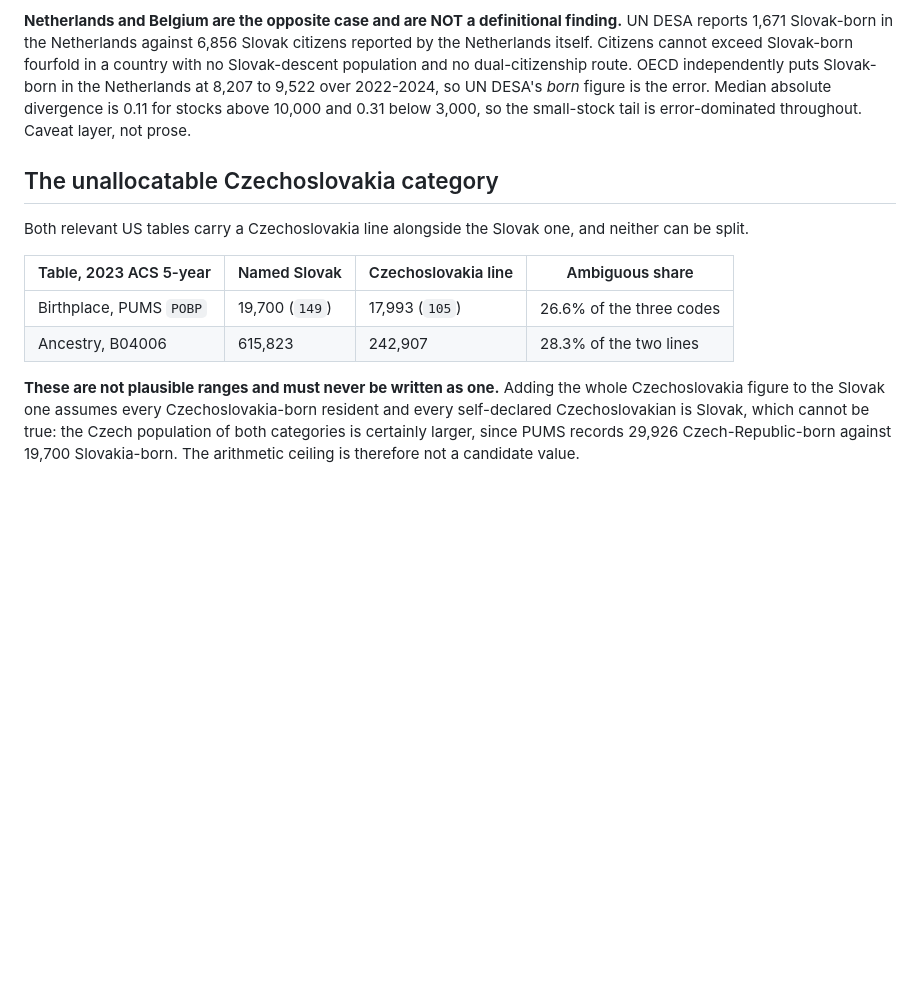
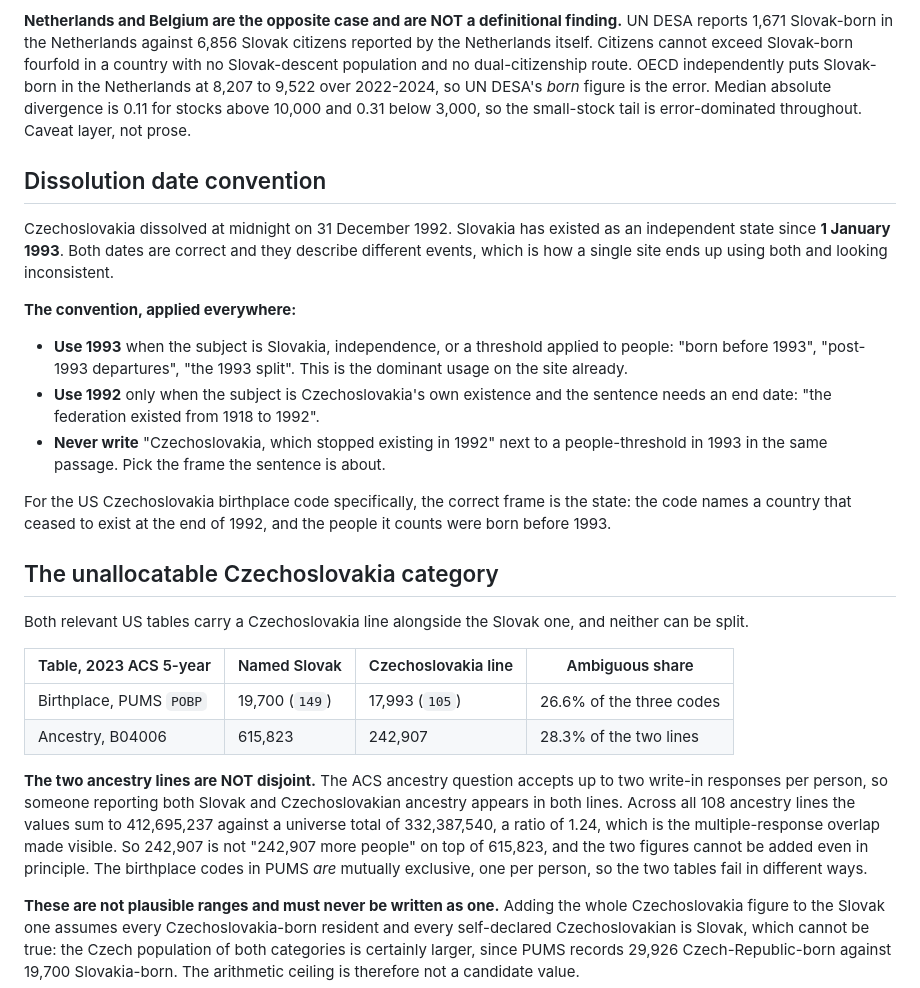
Before and after one commit to simonlasak/slovak-brain-drain, a Markdown page: docs/03-methodology.md, the part around the change. Rendered like a GitHub page; blank space fills up the shorter version.

Commit message:
§3: ancestry lines overlap, no country supports all three definitions, date convention pinned
Three verifications before draft 2, two of which invalidated draft-1 sentences.

ANCESTRY LINES ARE NOT DISJOINT, so "242,907 more" was wrong. The ACS ancestry
question takes up to TWO write-in responses per person, so anyone reporting both
Slovak and Czechoslovakian appears in both lines. Measured: the 108 ancestry lines
sum to 412,695,237 against a universe of 332,387,540, a ratio of 1.24. The two
figures cannot be added even in principle. Note the PUMS birthplace codes ARE
mutually exclusive, one per person, so the two tables fail differently and the
prose must not treat them as one problem.

NO COUNTRY SUPPORTS ALL THREE DEFINITIONS. Verified, including Canada as asked:
  born (UN DESA 2020)  51 countries
  citizen (Eurostat)   30 countries
  identified           0 held; will be USA-only once ACS is transformed in
  intersection of all three: EMPTY
  born & citizen: 30 countries, and the USA is in NEITHER of them.
Canada is the qualifier worth stating: it does run a census ethnic-origin
question, so a Slovak-identified count EXISTS in Canadian data, but it is not held
here and Canada is absent from Eurostat's citizen series. So the claim is about
what any single source set supports, not about what is collectible in principle.

DISSOLUTION DATE CONVENTION PINNED. The site used 1993 six times and 1992 once,
and my draft was the outlier. Both are right about different events:
Czechoslovakia dissolved at midnight on 31 Dec 1992; Slovakia has existed since
1 Jan 1993. Convention recorded: 1993 for anything about Slovakia, independence,
or a people-threshold; 1992 only when the sentence needs Czechoslovakia's end
date; never both frames in one passage.

Also recorded that the arithmetic ceiling on the unallocatable category is not a
candidate value, with the reason (PUMS shows 29,926 Czech-born against 19,700
Slovak-born, so the Czech share of the ambiguous code is certainly the larger).

```diff
--- a/docs/03-methodology.md
+++ b/docs/03-methodology.md
@@ -99,6 +99,28 @@ dual-citizenship route. OECD independently puts Slovak-born in the Netherlands a
 absolute divergence is 0.11 for stocks above 10,000 and 0.31 below 3,000, so the
 small-stock tail is error-dominated throughout. Caveat layer, not prose.
 
+## Dissolution date convention
+
+Czechoslovakia dissolved at midnight on 31 December 1992. Slovakia has existed as
+an independent state since **1 January 1993**. Both dates are correct and they
+describe different events, which is how a single site ends up using both and
+looking inconsistent.
+
+**The convention, applied everywhere:**
+
+- **Use 1993** when the subject is Slovakia, independence, or a threshold applied
+  to people: "born before 1993", "post-1993 departures", "the 1993 split". This is
+  the dominant usage on the site already.
+- **Use 1992** only when the subject is Czechoslovakia's own existence and the
+  sentence needs an end date: "the federation existed from 1918 to 1992".
+- **Never write** "Czechoslovakia, which stopped existing in 1992" next to a
+  people-threshold in 1993 in the same passage. Pick the frame the sentence is
+  about.
+
+For the US Czechoslovakia birthplace code specifically, the correct frame is the
+state: the code names a country that ceased to exist at the end of 1992, and the
+people it counts were born before 1993.
+
 ## The unallocatable Czechoslovakia category
 
 Both relevant US tables carry a Czechoslovakia line alongside the Slovak one, and
@@ -108,6 +130,15 @@ neither can be split.
 |---|---|---|---|
 | Birthplace, PUMS `POBP` | 19,700 (`149`) | 17,993 (`105`) | 26.6% of the three codes |
 | Ancestry, B04006 | 615,823 | 242,907 | 28.3% of the two lines |
+
+**The two ancestry lines are NOT disjoint.** The ACS ancestry question accepts up
+to two write-in responses per person, so someone reporting both Slovak and
+Czechoslovakian ancestry appears in both lines. Across all 108 ancestry lines the
+values sum to 412,695,237 against a universe total of 332,387,540, a ratio of
+1.24, which is the multiple-response overlap made visible. So 242,907 is not
+"242,907 more people" on top of 615,823, and the two figures cannot be added even
+in principle. The birthplace codes in PUMS *are* mutually exclusive, one per
+person, so the two tables fail in different ways.
 
 **These are not plausible ranges and must never be written as one.** Adding the
 whole Czechoslovakia figure to the Slovak one assumes every Czechoslovakia-born
```
